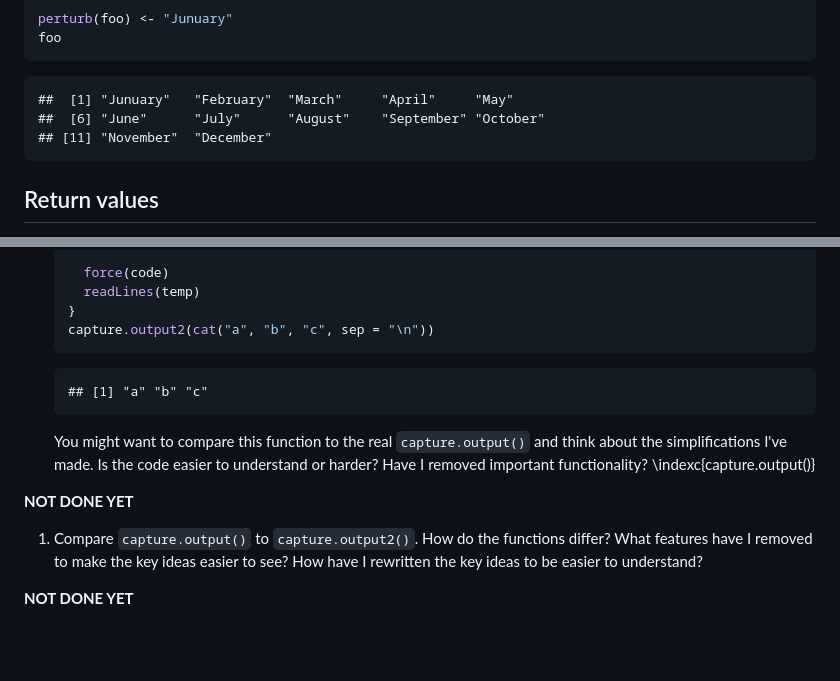
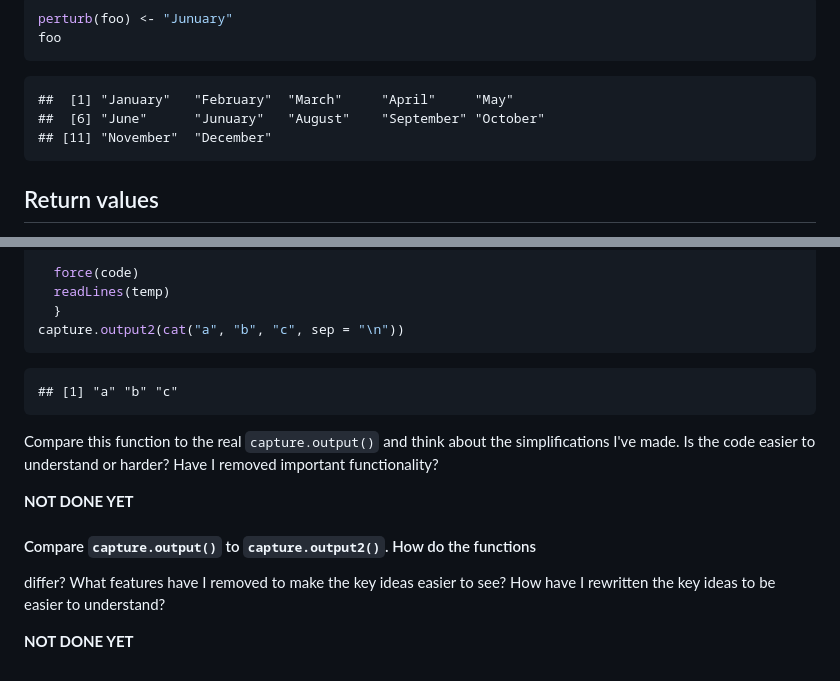
Before and after one commit to aammd/UBCadv-r, a Markdown page: 03_Functions/Functions-Jenny.md, 2 parts joined by grey strips. GitHub-like rendering; blank space fills up the shorter version.

````diff
--- a/03_Functions/Functions-Jenny.md
+++ b/03_Functions/Functions-Jenny.md
@@ -619,8 +619,8 @@ foo
 ```
 
 ```
-##  [1] "Junuary"   "February"  "March"     "April"     "May"
-##  [6] "June"      "July"      "August"    "September" "October"
+##  [1] "January"   "February"  "March"     "April"     "May"
+##  [6] "June"      "Junuary"   "August"    "September" "October"
 ## [11] "November"  "December"
 ```
 
@@ -694,22 +743,20 @@ safe_plot("require(ggplot2); p <- ggplot(iris, aes(x = Sepal.Length, y = Sepal.W
 
-      force(code)
-      readLines(temp)
-    }
-    capture.output2(cat("a", "b", "c", sep = "\n"))
-    ```
+  force(code)
+  readLines(temp)
+  }
+capture.output2(cat("a", "b", "c", sep = "\n"))
+```
 
-    ```
-    ## [1] "a" "b" "c"
-    ```
+```
+## [1] "a" "b" "c"
+```
 
-    You might want to compare this function to the real `capture.output()` and
-    think about the simplifications I've made. Is the code easier to understand
-    or harder? Have I removed important functionality? \indexc{capture.output()}
+Compare this function to the real `capture.output()` and think about the simplifications I've made. Is the code easier to understand or harder? Have I removed important functionality?
 
 __NOT DONE YET__
 
-1.  Compare `capture.output()` to `capture.output2()`. How do the functions
-    differ? What features have I removed to make the key ideas easier to see?
+#### Compare `capture.output()` to `capture.output2()`. How do the functions
+  differ? What features have I removed to make the key ideas easier to see?
     How have I rewritten the key ideas to be easier to understand?
 
 __NOT DONE YET__
````
Also changed, not shown: other parts of 03_Functions/Functions-Jenny.md (+65 -16 lines), 03_Functions/jenny_test.png (added), 2 other files.
